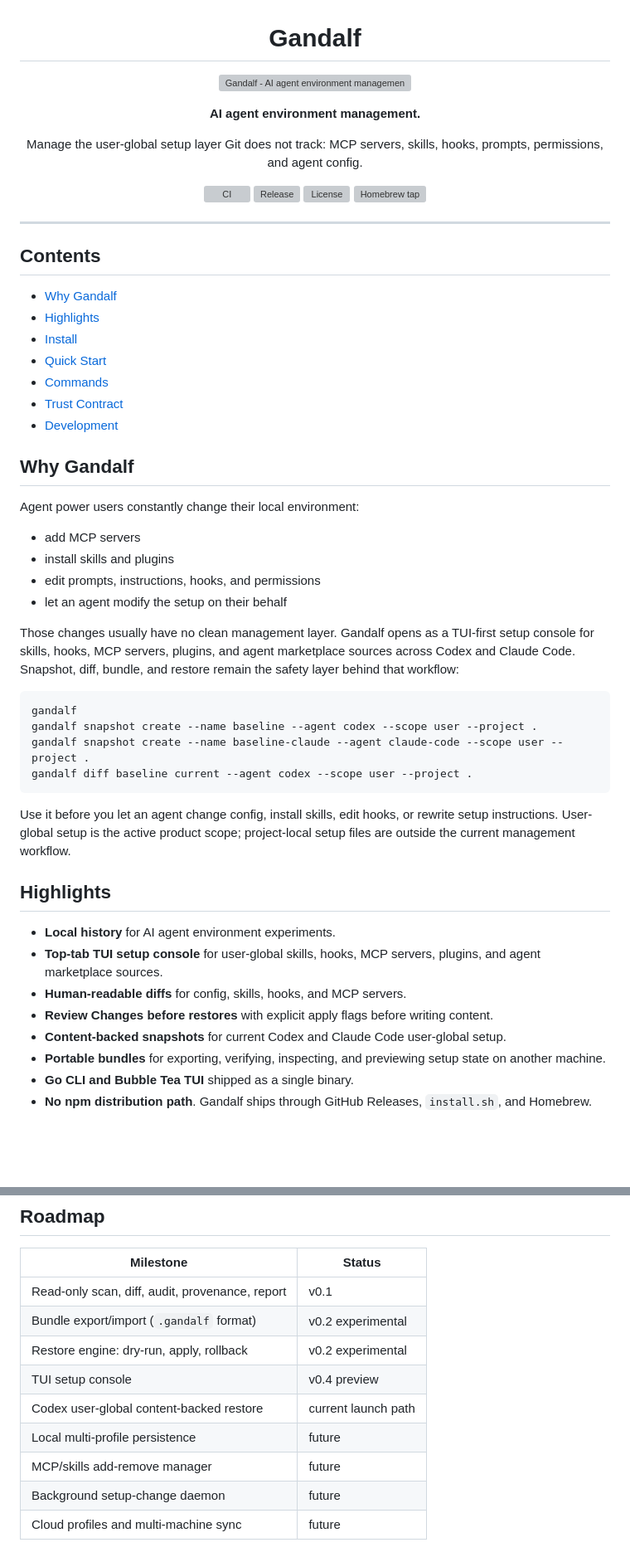
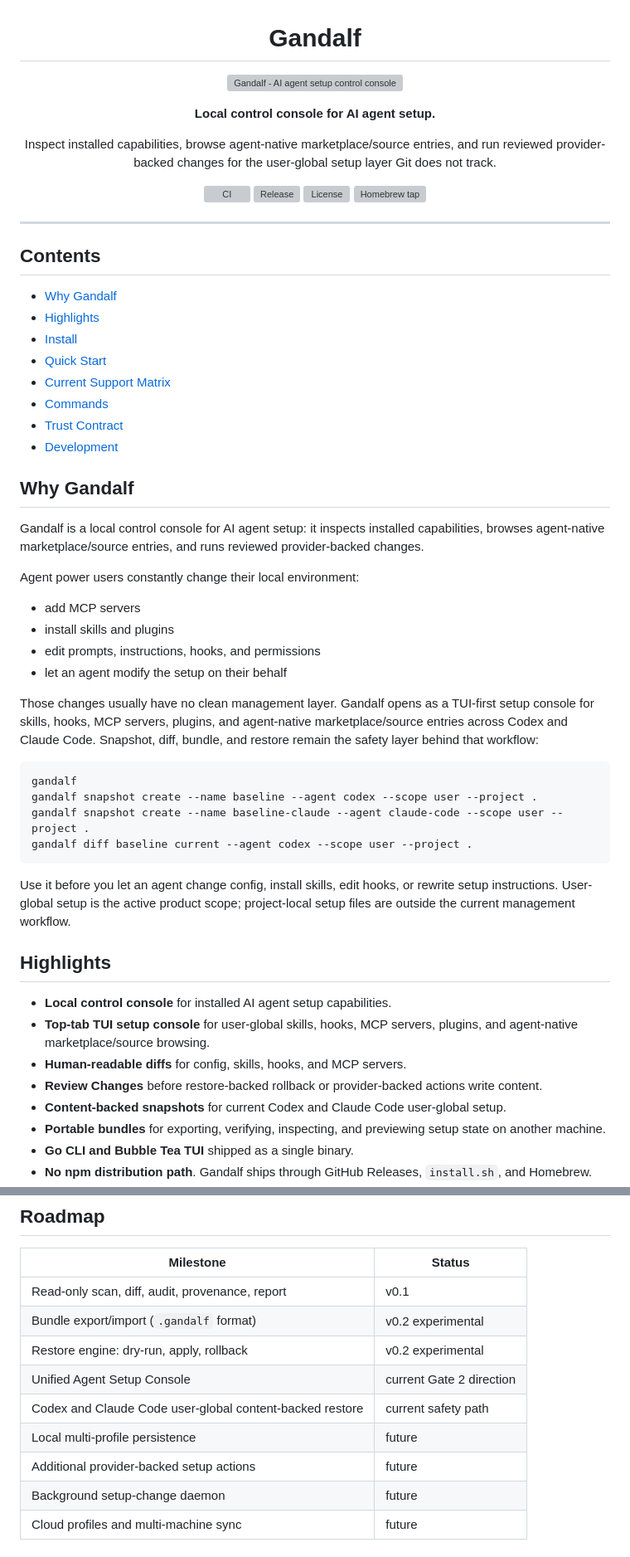
Before and after one commit to qyinm/gandalf, a Markdown page: README.md, 2 parts joined by grey strips. Shown at 83% size. Rendered like a GitHub page; blank space fills up the shorter version; grey boxes are pictures that could not be loaded.

Commit message:
docs: align product contract (#20)
Frame Gandalf as a local control console, clarify provider-backed action boundaries, and mark older profile/restore planning as historical.

````diff
--- a/README.md
+++ b/README.md
@@ -1,16 +1,16 @@
 <h1 align="center">Gandalf</h1>
 
 <p align="center">
-  <img alt="Gandalf - AI agent environment management" src="https://shieldcn.dev/header/surface.svg?title=Gandalf&subtitle=AI%20agent%20environment%20management&align=center">
+  <img alt="Gandalf - AI agent setup control console" src="https://shieldcn.dev/header/surface.svg?title=Gandalf&subtitle=AI%20agent%20setup%20control%20console&align=center">
 </p>
 
 <p align="center">
-  <strong>AI agent environment management.</strong>
+  <strong>Local control console for AI agent setup.</strong>
 </p>
 
 <p align="center">
-  Manage the user-global setup layer Git does not track:
-  MCP servers, skills, hooks, prompts, permissions, and agent config.
+  Inspect installed capabilities, browse agent-native marketplace/source entries, and run reviewed
+  provider-backed changes for the user-global setup layer Git does not track.
 </p>
 
 <p align="center">
@@ -28,11 +28,14 @@
 - [Highlights](#highlights)
 - [Install](#install)
 - [Quick Start](#quick-start)
+- [Current Support Matrix](#current-support-matrix)
 - [Commands](#commands)
 - [Trust Contract](#trust-contract)
 - [Development](#development)
 
 ## Why Gandalf
+
+Gandalf is a local control console for AI agent setup: it inspects installed capabilities, browses agent-native marketplace/source entries, and runs reviewed provider-backed changes.
 
 Agent power users constantly change their local environment:
 
@@ -41,7 +44,7 @@ Agent power users constantly change their local environment:
 - edit prompts, instructions, hooks, and permissions
 - let an agent modify the setup on their behalf
 
-Those changes usually have no clean management layer. Gandalf opens as a TUI-first setup console for skills, hooks, MCP servers, plugins, and agent marketplace sources across Codex and Claude Code. Snapshot, diff, bundle, and restore remain the safety layer behind that workflow:
+Those changes usually have no clean management layer. Gandalf opens as a TUI-first setup console for skills, hooks, MCP servers, plugins, and agent-native marketplace/source entries across Codex and Claude Code. Snapshot, diff, bundle, and restore remain the safety layer behind that workflow:
 
 ```bash
 gandalf
@@ -54,10 +57,10 @@ Use it before you let an agent change config, install skills, edit hooks, or rew
 
 ## Highlights
 
-- **Local history** for AI agent environment experiments.
-- **Top-tab TUI setup console** for user-global skills, hooks, MCP servers, plugins, and agent marketplace sources.
+- **Local control console** for installed AI agent setup capabilities.
+- **Top-tab TUI setup console** for user-global skills, hooks, MCP servers, plugins, and agent-native marketplace/source browsing.
 - **Human-readable diffs** for config, skills, hooks, and MCP servers.
-- **Review Changes before restores** with explicit apply flags before writing content.
+- **Review Changes** before restore-backed rollback or provider-backed actions write content.
 - **Content-backed snapshots** for current Codex and Claude Code user-global setup.
 - **Portable bundles** for exporting, verifying, inspecting, and previewing setup state on another machine.
 - **Go CLI and Bubble Tea TUI** shipped as a single binary.
@@ -266,10 +271,10 @@ make gate2
 | Read-only scan, diff, audit, provenance, report | v0.1 |
 | Bundle export/import (`.gandalf` format) | v0.2 experimental |
 | Restore engine: dry-run, apply, rollback | v0.2 experimental |
-| TUI setup console | v0.4 preview |
-| Codex user-global content-backed restore | current launch path |
+| Unified Agent Setup Console | current Gate 2 direction |
+| Codex and Claude Code user-global content-backed restore | current safety path |
 | Local multi-profile persistence | future |
-| MCP/skills add-remove manager | future |
+| Additional provider-backed setup actions | future |
 | Background setup-change daemon | future |
 | Cloud profiles and multi-machine sync | future |
 
````
Also changed, not shown: other parts of README.md (+7 -5 lines), ARCHITECTURE.md (+24 -4 lines).
